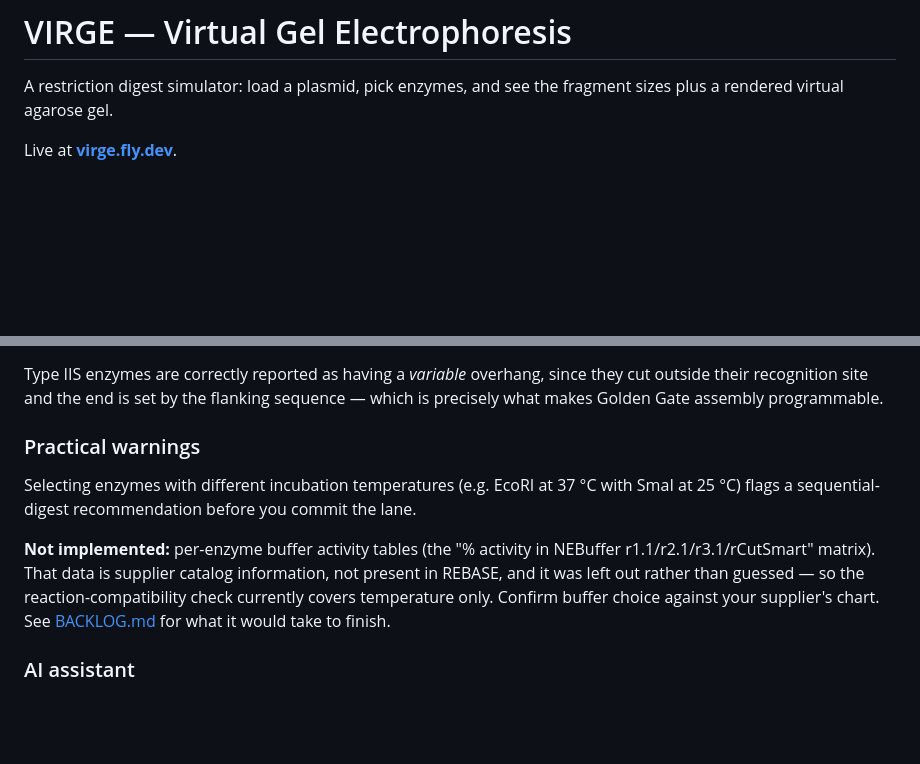
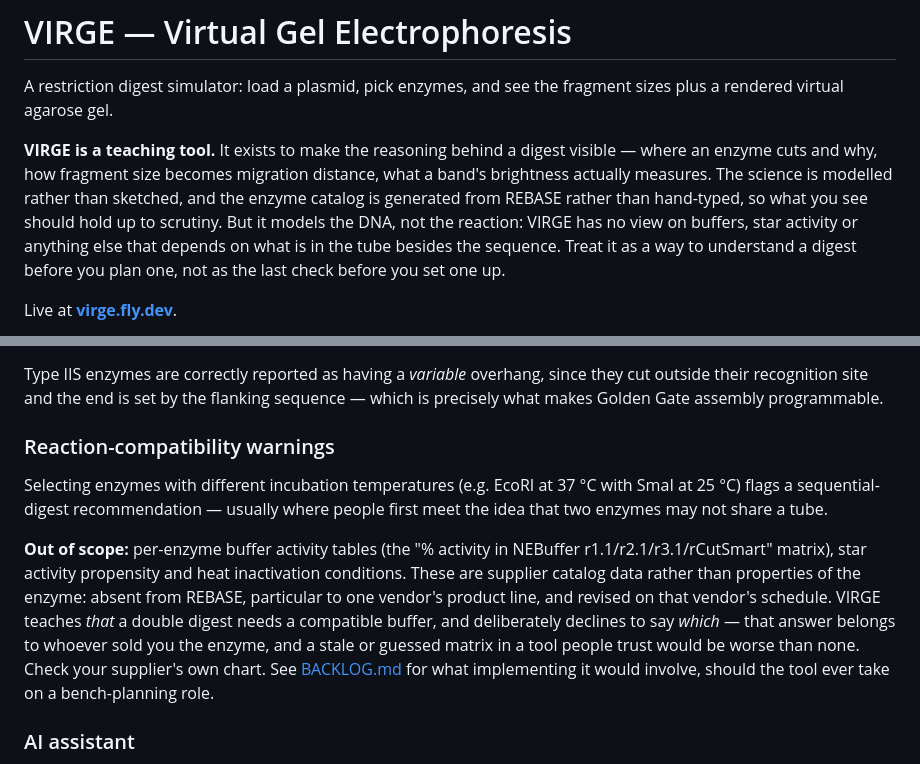
Before and after one commit to thepacket/virge, a Markdown page: README.md, 2 parts joined by grey strips. Drawn GitHub-style; blank space fills up the shorter version.

Commit message:
Say plainly that VIRGE is a teaching tool
The README described the tool but never named its purpose, and parts of it
spoke in bench-planning voice ("before you commit the lane", "confirm buffer
choice against your supplier's chart"). That framing implied a role VIRGE
does not fill, which in turn made the absent buffer-activity matrix read as
a gap rather than a boundary.

State the teaching purpose up front, along with what is deliberately outside
it: VIRGE models the DNA, not the reaction. Recast the buffer section from
"Not implemented" to "Out of scope" and extend it to star activity and heat
inactivation, which are missing for the same reason — all three are supplier
catalog data, not properties of the enzyme.

Documentation only; no behaviour changes.

Co-Authored-By: Claude Fable 5 <noreply@anthropic.com>

```diff
--- a/README.md
+++ b/README.md
@@ -2,6 +2,16 @@
 
 A restriction digest simulator: load a plasmid, pick enzymes, and see the
 fragment sizes plus a rendered virtual agarose gel.
+
+**VIRGE is a teaching tool.** It exists to make the reasoning behind a digest
+visible — where an enzyme cuts and why, how fragment size becomes migration
+distance, what a band's brightness actually measures. The science is modelled
+rather than sketched, and the enzyme catalog is generated from REBASE rather
+than hand-typed, so what you see should hold up to scrutiny. But it models the
+DNA, not the reaction: VIRGE has no view on buffers, star activity or anything
+else that depends on what is in the tube besides the sequence. Treat it as a
+way to understand a digest before you plan one, not as the last check before
+you set one up.
 
 Live at **[virge.fly.dev](https://virge.fly.dev)**.
 
@@ -314,17 +324,22 @@ Type IIS enzymes are correctly reported as having a *variable* overhang, since
 they cut outside their recognition site and the end is set by the flanking
 sequence — which is precisely what makes Golden Gate assembly programmable.
 
-### Practical warnings
+### Reaction-compatibility warnings
 Selecting enzymes with different incubation temperatures (e.g. EcoRI at 37 °C
-with SmaI at 25 °C) flags a sequential-digest recommendation before you commit
-the lane.
+with SmaI at 25 °C) flags a sequential-digest recommendation — usually where
+people first meet the idea that two enzymes may not share a tube.
 
-**Not implemented:** per-enzyme buffer activity tables (the "% activity in
-NEBuffer r1.1/r2.1/r3.1/rCutSmart" matrix). That data is supplier catalog
-information, not present in REBASE, and it was left out rather than guessed —
-so the reaction-compatibility check currently covers temperature only. Confirm
-buffer choice against your supplier's chart. See [BACKLOG.md](BACKLOG.md#1-buffer-activity-tables--full-double-digest-feasibility)
-for what it would take to finish.
+**Out of scope:** per-enzyme buffer activity tables (the "% activity in
+NEBuffer r1.1/r2.1/r3.1/rCutSmart" matrix), star activity propensity and heat
+inactivation conditions. These are supplier catalog data rather than properties
+of the enzyme: absent from REBASE, particular to one vendor's product line, and
+revised on that vendor's schedule. VIRGE teaches *that* a double digest needs a
+compatible buffer, and deliberately declines to say *which* — that answer
+belongs to whoever sold you the enzyme, and a stale or guessed matrix in a tool
+people trust would be worse than none. Check your supplier's own chart. See
+[BACKLOG.md](BACKLOG.md#1-buffer-activity-tables--full-double-digest-feasibility)
+for what implementing it would involve, should the tool ever take on a
+bench-planning role.
 
 ### AI assistant
 A chat panel in the right-hand pane, backed by the Claude API. It answers
```
